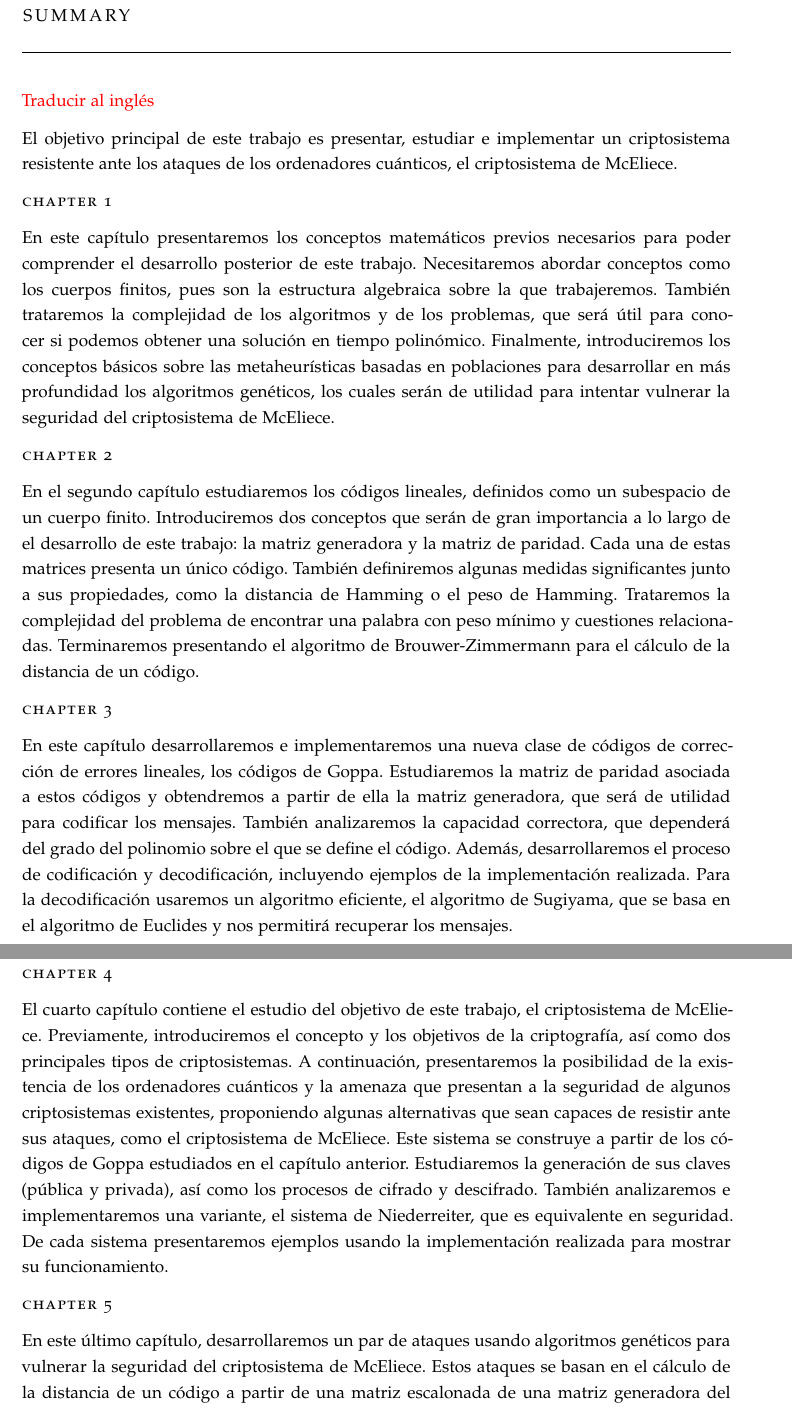
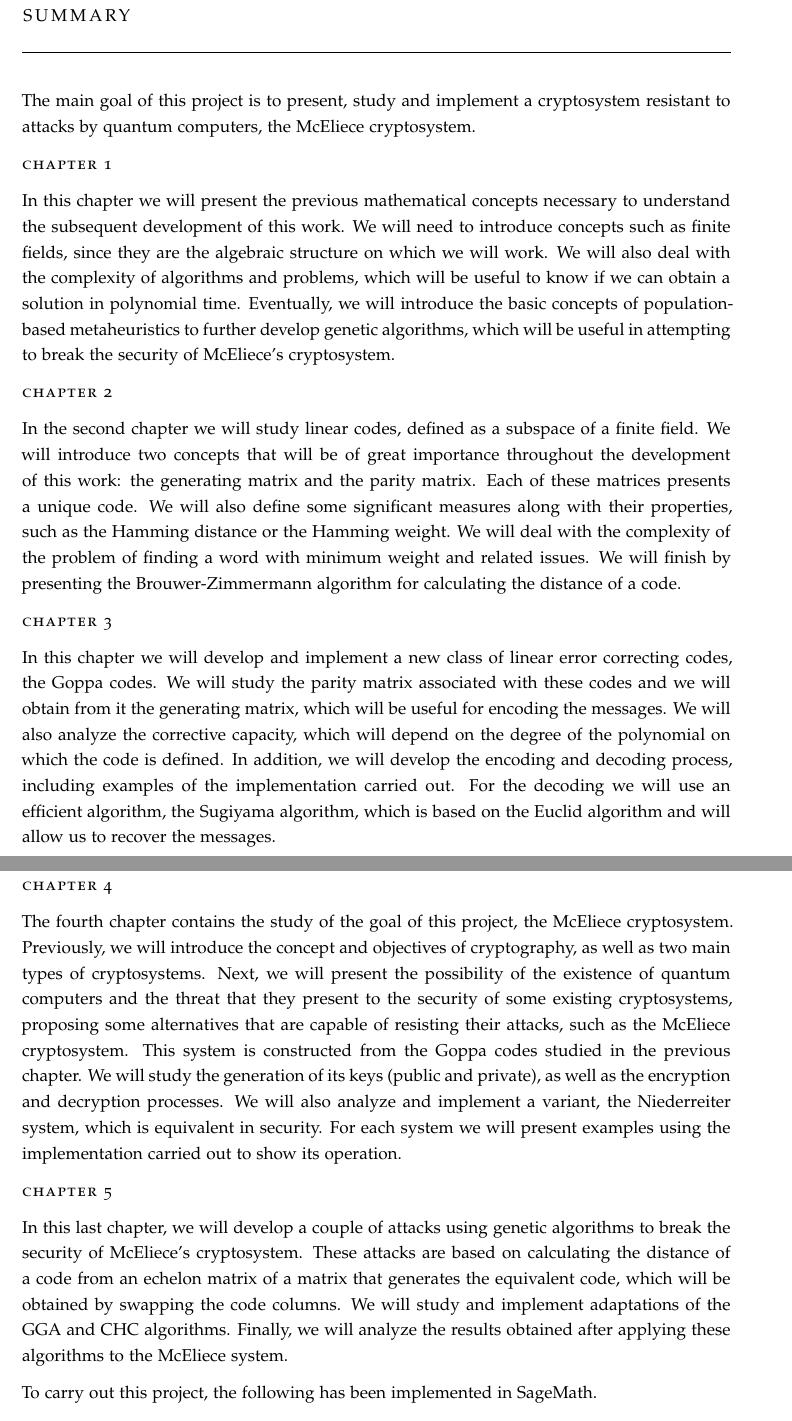
Before and after one commit to paula1999/TFG, a LaTeX thesis (documentation/main.tex, which reads documentation/add_ons/summary.tex): two parts of pages 5 and 6 of 105, joined at a grey line, cut so that both start at the same text. Compiled offline with pdfLaTeX; a missing font is replaced by an installed copy or a similar font.

Commit message:
Modifico summary

```diff
--- a/documentation/add_ons/summary.tex
+++ b/documentation/add_ons/summary.tex
@@ -2,28 +2,31 @@
 %\addcontentsline{toc}{chapter}{Summary}
 
 %TODO: longitud mínima de 1500 palabras
-\textcolor{red}{Traducir al inglés}
 
-%\begin{otherlanguage}{english}
+\begin{otherlanguage}{english}
 
-El objetivo principal de este trabajo es presentar, estudiar e implementar un criptosistema resistente ante los ataques de los ordenadores cuánticos, el criptosistema de McEliece.
+The main goal of this project is to present, study and implement a cryptosystem resistant to attacks by quantum computers, the McEliece cryptosystem.
 
 \spacedlowsmallcaps{Chapter 1}
 
-En este capítulo presentaremos los conceptos matemáticos previos necesarios para poder comprender el desarrollo posterior de este trabajo. Necesitaremos abordar conceptos como los cuerpos finitos, pues son la estructura algebraica sobre la que trabajeremos. También trataremos la complejidad de los algoritmos y de los problemas, que será útil para conocer si podemos obtener una solución en tiempo polinómico. Finalmente, introduciremos los conceptos básicos sobre las metaheurísticas basadas en poblaciones para desarrollar en más profundidad los algoritmos genéticos, los cuales serán de utilidad para intentar vulnerar la seguridad del criptosistema de McEliece.
+In this chapter we will present the previous mathematical concepts necessary to understand the subsequent development of this work. We will need to introduce concepts such as finite fields, since they are the algebraic structure on which we will work. We will also deal with the complexity of algorithms and problems, which will be useful to know if we can obtain a solution in polynomial time. Eventually, we will introduce the basic concepts of population-based metaheuristics to further develop genetic algorithms, which will be useful in attempting to break the security of McEliece's cryptosystem.
 
 \spacedlowsmallcaps{Chapter 2}
 
-En el segundo capítulo estudiaremos los códigos lineales, definidos como un subespacio de un cuerpo finito. Introduciremos dos conceptos que serán de gran importancia a lo largo de el desarrollo de este trabajo: la matriz generadora y la matriz de paridad. Cada una de estas matrices presenta un único código. También definiremos algunas medidas significantes junto a sus propiedades, como la distancia de Hamming o el peso de Hamming. Trataremos la complejidad del problema de encontrar una palabra con peso mínimo y cuestiones relacionadas. Terminaremos presentando el algoritmo de Brouwer-Zimmermann para el cálculo de la distancia de un código.
+In the second chapter we will study linear codes, defined as a subspace of a finite field. We will introduce two concepts that will be of great importance throughout the development of this work: the generating matrix and the parity matrix. Each of these matrices presents a unique code. We will also define some significant measures along with their properties, such as the Hamming distance or the Hamming weight. We will deal with the complexity of the problem of finding a word with minimum weight and related issues. We will finish by presenting the Brouwer-Zimmermann algorithm for calculating the distance of a code.
 
 \spacedlowsmallcaps{Chapter 3}
 
-En este capítulo desarrollaremos e implementaremos una nueva clase de códigos de corrección de errores lineales, los códigos de Goppa. Estudiaremos la matriz de paridad asociada a estos códigos y obtendremos a partir de ella la matriz generadora, que será de utilidad para codificar los mensajes. También analizaremos la capacidad correctora, que dependerá del grado del polinomio sobre el que se define el código. Además, desarrollaremos el proceso de codificación y decodificación, incluyendo ejemplos de la implementación realizada. Para la decodificación usaremos un algoritmo eficiente, el algoritmo de Sugiyama, que se basa en el algoritmo de Euclides y nos permitirá recuperar los mensajes.
+In this chapter we will develop and implement a new class of linear error correcting codes, the Goppa codes. We will study the parity matrix associated with these codes and we will obtain from it the generating matrix, which will be useful for encoding the messages. We will also analyze the corrective capacity, which will depend on the degree of the polynomial on which the code is defined. In addition, we will develop the encoding and decoding process, including examples of the implementation carried out. For the decoding we will use an efficient algorithm, the Sugiyama algorithm, which is based on the Euclid algorithm and will allow us to recover the messages.
+
+\newpage
 
 \spacedlowsmallcaps{Chapter 4}
 
-El cuarto capítulo contiene el estudio del objetivo de este trabajo, el criptosistema de McEliece. Previamente, introduciremos el concepto y los objetivos de la criptografía, así como dos principales tipos de criptosistemas. A continuación, presentaremos la posibilidad de la existencia de los ordenadores cuánticos y la amenaza que presentan a la seguridad de algunos criptosistemas existentes, proponiendo algunas alternativas que sean capaces de resistir ante sus ataques, como el criptosistema de McEliece. Este sistema se construye a partir de los códigos de Goppa estudiados en el capítulo anterior. Estudiaremos la generación de sus claves (pública y privada), así como los procesos de cifrado y descifrado. También analizaremos e implementaremos una variante, el sistema de Niederreiter, que es equivalente en seguridad. De cada sistema presentaremos ejemplos usando la implementación realizada para mostrar su funcionamiento.
+The fourth chapter contains the study of the goal of this project, the McEliece cryptosystem. Previously, we will introduce the concept and objectives of cryptography, as well as two main types of cryptosystems. Next, we will present the possibility of the existence of quantum computers and the threat that they present to the security of some existing cryptosystems, proposing some alternatives that are capable of resisting their attacks, such as the McEliece cryptosystem. This system is constructed from the Goppa codes studied in the previous chapter. We will study the generation of its keys (public and private), as well as the encryption and decryption processes. We will also analyze and implement a variant, the Niederreiter system, which is equivalent in security. For each system we will present examples using the implementation carried out to show its operation.
 
 \spacedlowsmallcaps{Chapter 5}
 
-En este último capítulo, desarrollaremos un par de ataques usando algoritmos genéticos para vulnerar la seguridad del criptosistema de McEliece. Estos ataques se basan en el cálculo de la distancia de un código a partir de una matriz escalonada de una matriz generadora del código equivalente, que se obtendrá permutando las columnas del código. Estudiaremos e implementaremos las adaptaciones de los algoritmos GGA y CHC. Finalmente, analizaremos los resultados obtenidos tras aplicar estos algoritmos al sistema de McEliece.
+In this last chapter, we will develop a couple of attacks using genetic algorithms to break the security of McEliece's cryptosystem. These attacks are based on calculating the distance of a code from an echelon matrix of a matrix that generates the equivalent code, which will be obtained by swapping the code columns. We will study and implement adaptations of the GGA and CHC algorithms. Finally, we will analyze the results obtained after applying these algorithms to the McEliece system.
+
+To carry out this project, the following has been implemented in SageMath.
```
Also changed, not shown: documentation/add_ons/summary.tex (9 more changed lines).
